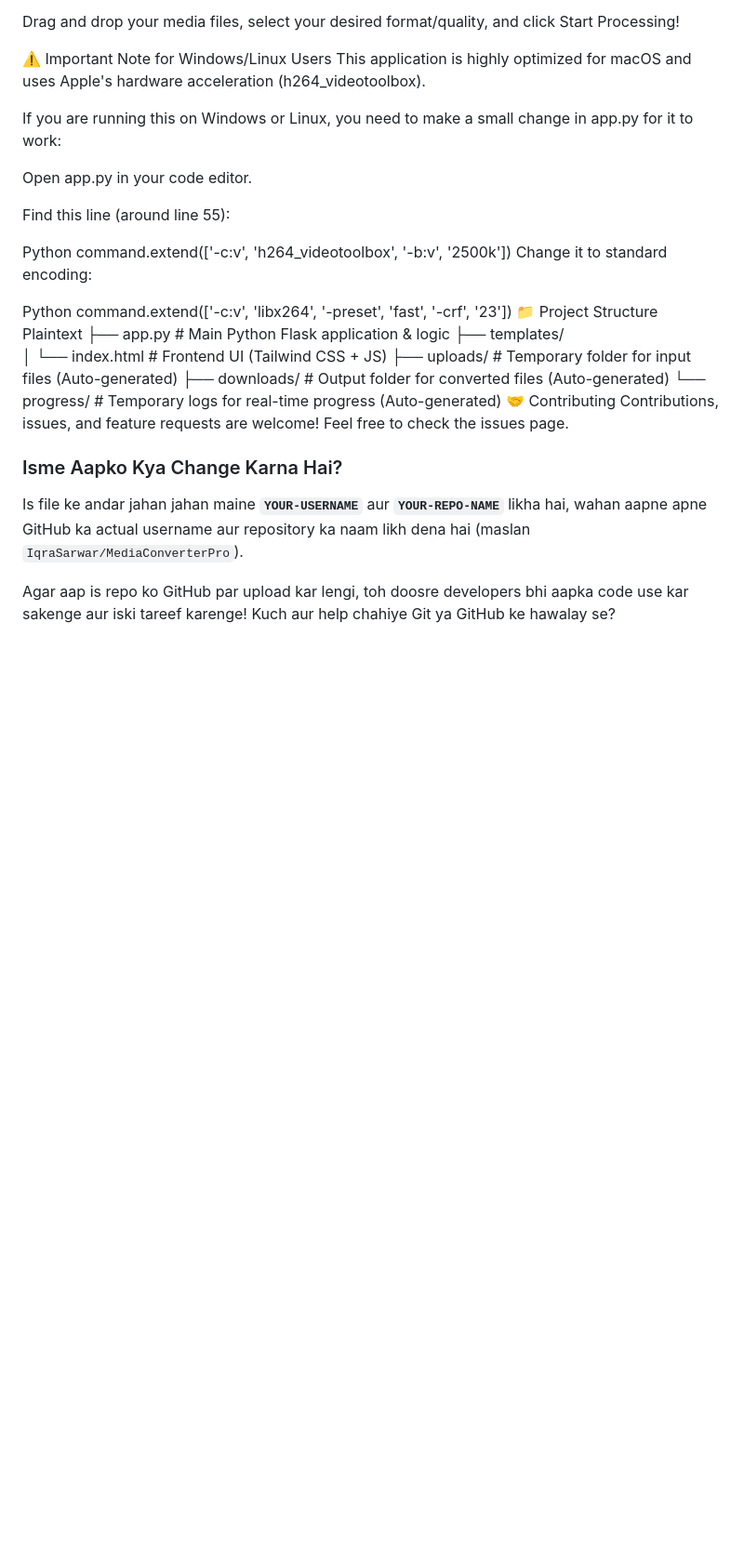
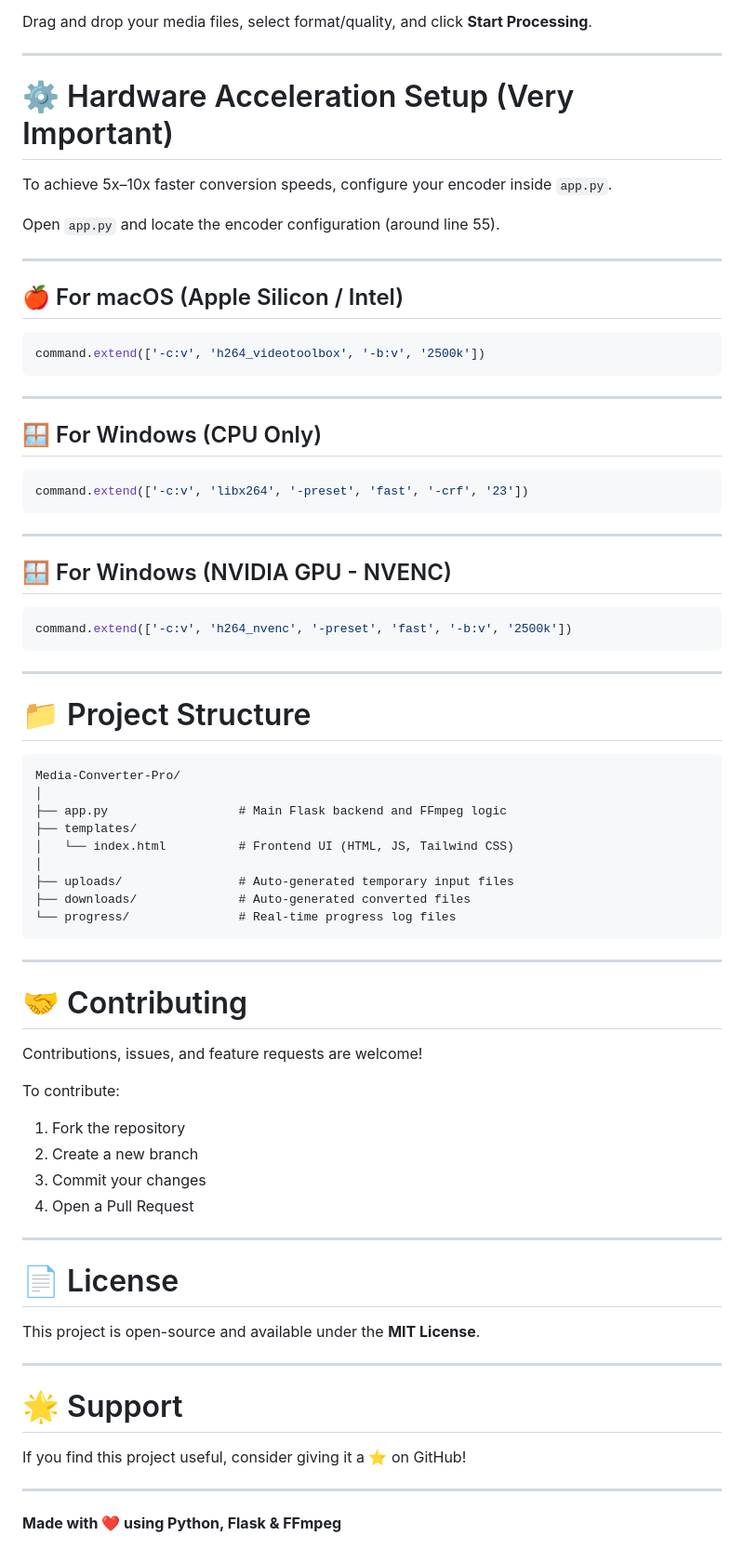
Before and after one commit to Ahmad-beast/mkv-to-mp4, a Markdown page: README.md, the part around one of its changes. Shown at 93% size. Rendered like a GitHub page; blank space fills up the shorter version.

````diff
--- a/README.md
+++ b/README.md
@@ -89,35 +129,79 @@ Open your web browser and go to:
 http://127.0.0.1:5000
 
-Drag and drop your media files, select your desired format/quality, and click Start Processing!
+Drag and drop your media files, select format/quality, and click **Start Processing**.
 
-⚠️ Important Note for Windows/Linux Users
-This application is highly optimized for macOS and uses Apple's hardware acceleration (h264_videotoolbox).
+---
 
-If you are running this on Windows or Linux, you need to make a small change in app.py for it to work:
+# ⚙️ Hardware Acceleration Setup (Very Important)
 
-Open app.py in your code editor.
+To achieve 5x–10x faster conversion speeds, configure your encoder inside `app.py`.
 
-Find this line (around line 55):
+Open `app.py` and locate the encoder configuration (around line 55).
 
-Python
+---
+
+## 🍎 For macOS (Apple Silicon / Intel)
+
+```python
 command.extend(['-c:v', 'h264_videotoolbox', '-b:v', '2500k'])
-Change it to standard encoding:
+```
 
-Python
+---
+
+## 🪟 For Windows (CPU Only)
+
+```python
 command.extend(['-c:v', 'libx264', '-preset', 'fast', '-crf', '23'])
-📁 Project Structure
-Plaintext
-├── app.py                  # Main Python Flask application & logic
+```
+
+---
+
+## 🪟 For Windows (NVIDIA GPU - NVENC)
+
+```python
+command.extend(['-c:v', 'h264_nvenc', '-preset', 'fast', '-b:v', '2500k'])
+```
+
+---
+
+# 📁 Project Structure
+
+```
+Media-Converter-Pro/
+│
+├── app.py                  # Main Flask backend and FFmpeg logic
 ├── templates/
-│   └── index.html          # Frontend UI (Tailwind CSS + JS)
-├── uploads/                # Temporary folder for input files (Auto-generated)
-├── downloads/              # Output folder for converted files (Auto-generated)
-└── progress/               # Temporary logs for real-time progress (Auto-generated)
-🤝 Contributing
-Contributions, issues, and feature requests are welcome! Feel free to check the issues page.
+│   └── index.html          # Frontend UI (HTML, JS, Tailwind CSS)
+│
+├── uploads/                # Auto-generated temporary input files
+├── downloads/              # Auto-generated converted files
+└── progress/               # Real-time progress log files
+```
 
+---
 
-### Isme Aapko Kya Change Karna Hai?
-Is file ke andar jahan jahan maine **`YOUR-USERNAME`** aur **`YOUR-REPO-NAME`** likha hai, wahan aapne apne GitHub ka actual username aur repository ka naam likh dena hai (maslan `IqraSarwar/MediaConverterPro`).
+# 🤝 Contributing
 
-Agar aap is repo ko GitHub par upload kar lengi, toh doosre developers bhi aapka code use kar sakenge aur iski tareef karenge! Kuch aur help chahiye Git ya GitHub ke hawalay se?
+Contributions, issues, and feature requests are welcome!
+
+To contribute:
+1. Fork the repository
+2. Create a new branch
+3. Commit your changes
+4. Open a Pull Request
+
+---
+
+# 📄 License
+
+This project is open-source and available under the **MIT License**.
+
+---
+
+# 🌟 Support
+
+If you find this project useful, consider giving it a ⭐ on GitHub!
+
+---
+
+**Made with ❤️ using Python, Flask & FFmpeg**
````
Also changed, not shown: other parts of README.md (+107 -67 lines).
